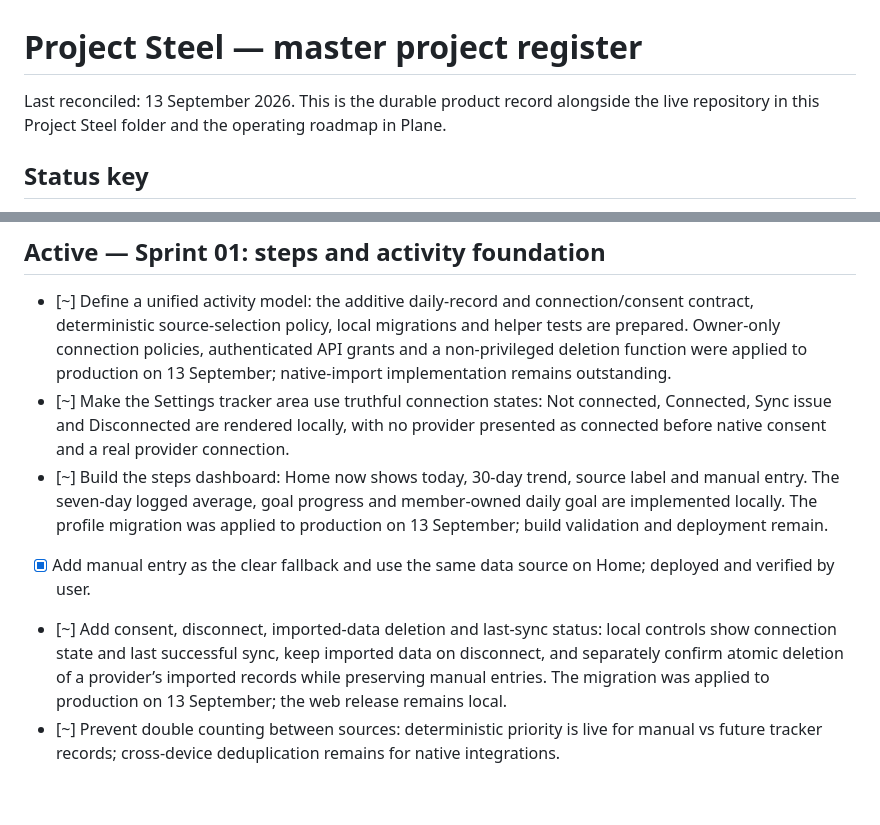
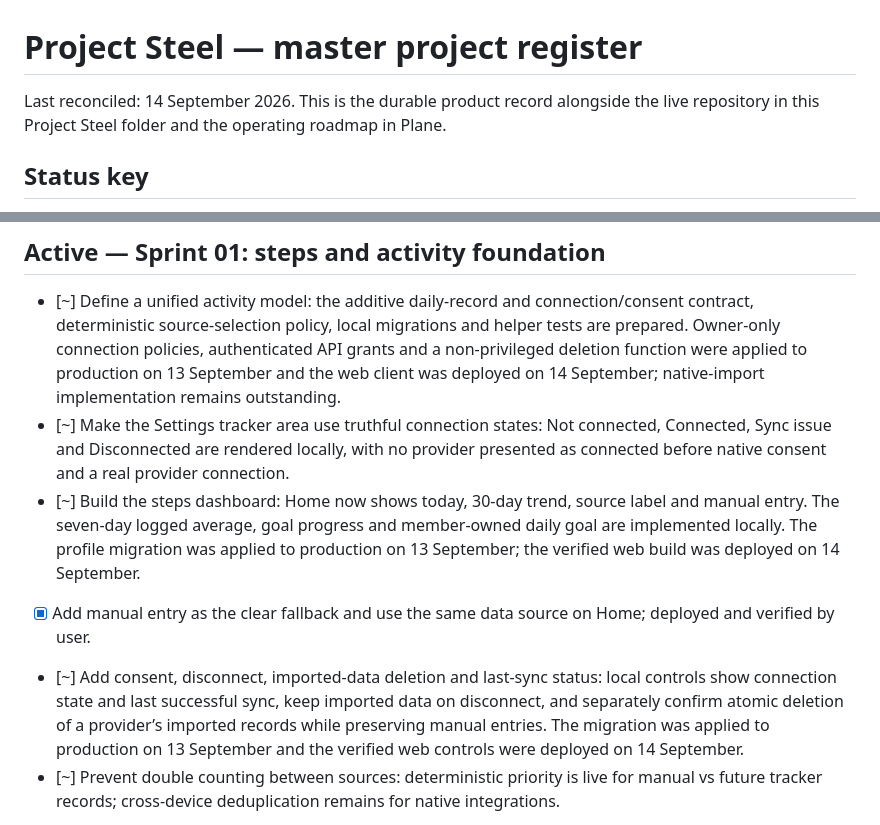
Before and after one commit to amirramzan786/PT_Dash, a Markdown page: PROJECT_REGISTER.md, 2 parts joined by grey strips. Rendered like a GitHub page; blank space fills up the shorter version.

Commit message:
Record Sprint 01 web deployment

```diff
--- a/PROJECT_REGISTER.md
+++ b/PROJECT_REGISTER.md
@@ -1,6 +1,6 @@
 # Project Steel — master project register
 
-Last reconciled: 13 September 2026. This is the durable product record alongside the live repository in this Project Steel folder and the operating roadmap in Plane.
+Last reconciled: 14 September 2026. This is the durable product record alongside the live repository in this Project Steel folder and the operating roadmap in Plane.
 
 ## Status key
 
@@ -91,20 +91,23 @@ Last reconciled: 13 September 2026. This is the durable product record alongside
   connection/consent contract, deterministic source-selection policy, local
   migrations and helper tests are prepared. Owner-only connection policies,
   authenticated API grants and a non-privileged deletion function were applied
-  to production on 13 September; native-import implementation remains outstanding.
+  to production on 13 September and the web client was deployed on 14 September;
+  native-import implementation remains outstanding.
 - [~] Make the Settings tracker area use truthful connection states: Not connected,
   Connected, Sync issue and Disconnected are rendered locally, with no provider
   presented as connected before native consent and a real provider connection.
 - [~] Build the steps dashboard: Home now shows today, 30-day trend, source
   label and manual entry. The seven-day logged average, goal progress and
   member-owned daily goal are implemented locally. The profile migration was
-  applied to production on 13 September; build validation and deployment remain.
+  applied to production on 13 September; the verified web build was deployed on
+  14 September.
 - [x] Add manual entry as the clear fallback and use the same data source on Home; deployed and verified by user.
 - [~] Add consent, disconnect, imported-data deletion and last-sync status: local
   controls show connection state and last successful sync, keep imported data on
   disconnect, and separately confirm atomic deletion of a provider’s imported
   records while preserving manual entries. The migration was applied to
-  production on 13 September; the web release remains local.
+  production on 13 September and the verified web controls were deployed on
+  14 September.
 - [~] Prevent double counting between sources: deterministic priority is live for manual vs future tracker records; cross-device deduplication remains for native integrations.
 - [ ] Plan native iPhone Apple Health implementation.
 - [ ] Plan native Android Health Connect implementation.
```
Also changed, not shown: ROADMAP.md (+3 -2 lines).
